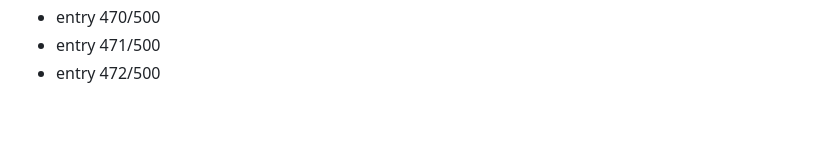
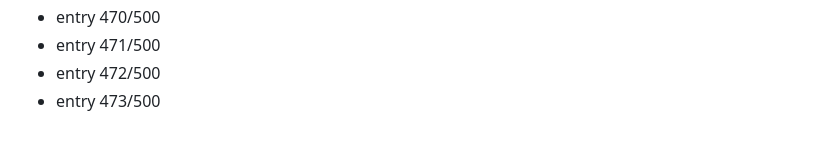
Before and after one commit to Dev9269/Dev9269, a Markdown page: activity/2026-08-19.md, the part around the change. Rendered like a GitHub page.

Commit message:
chore: daily activity entry 473/500

```diff
--- a/activity/2026-08-19.md
+++ b/activity/2026-08-19.md
@@ -472,3 +472,4 @@
 - entry 470/500
 - entry 471/500
 - entry 472/500
+- entry 473/500
```
